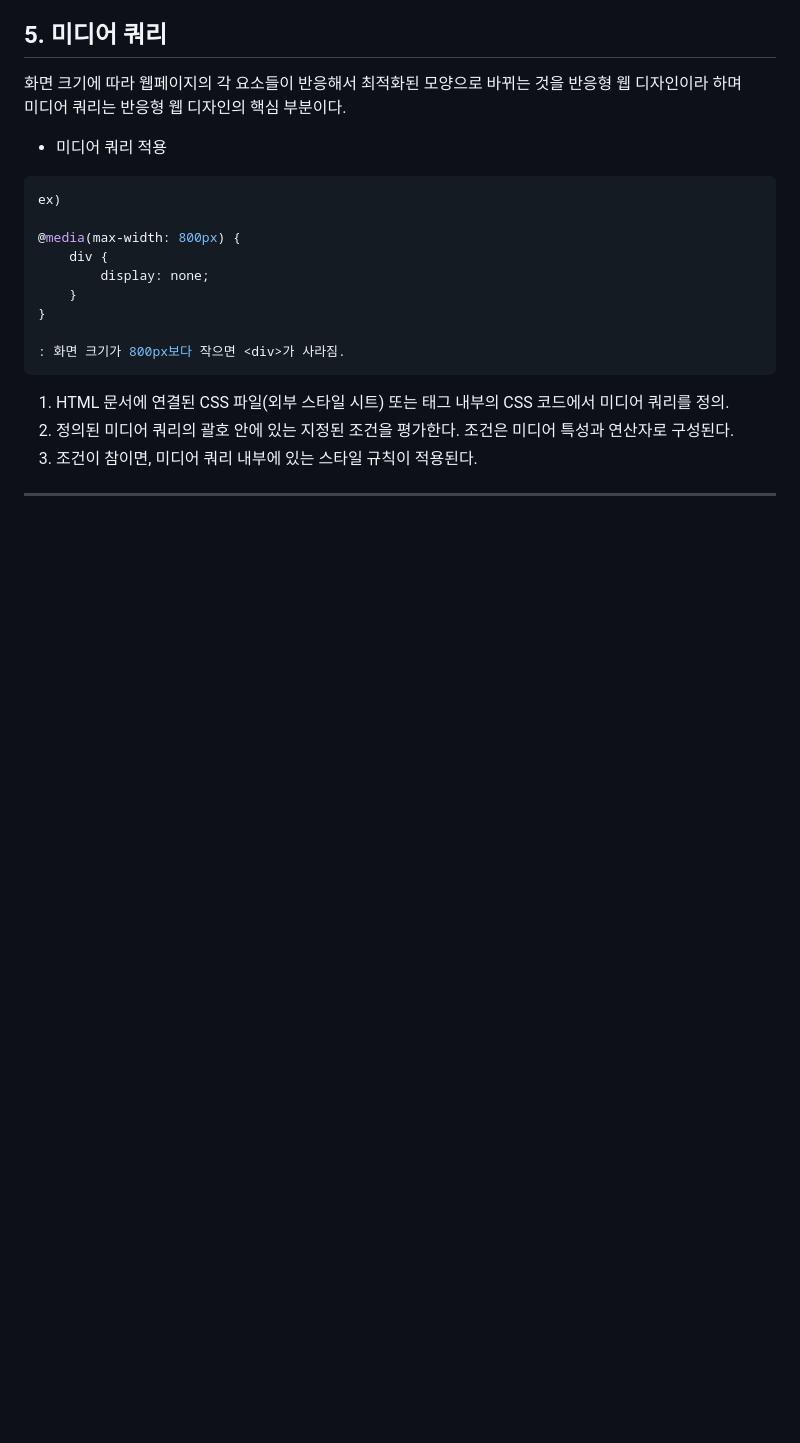
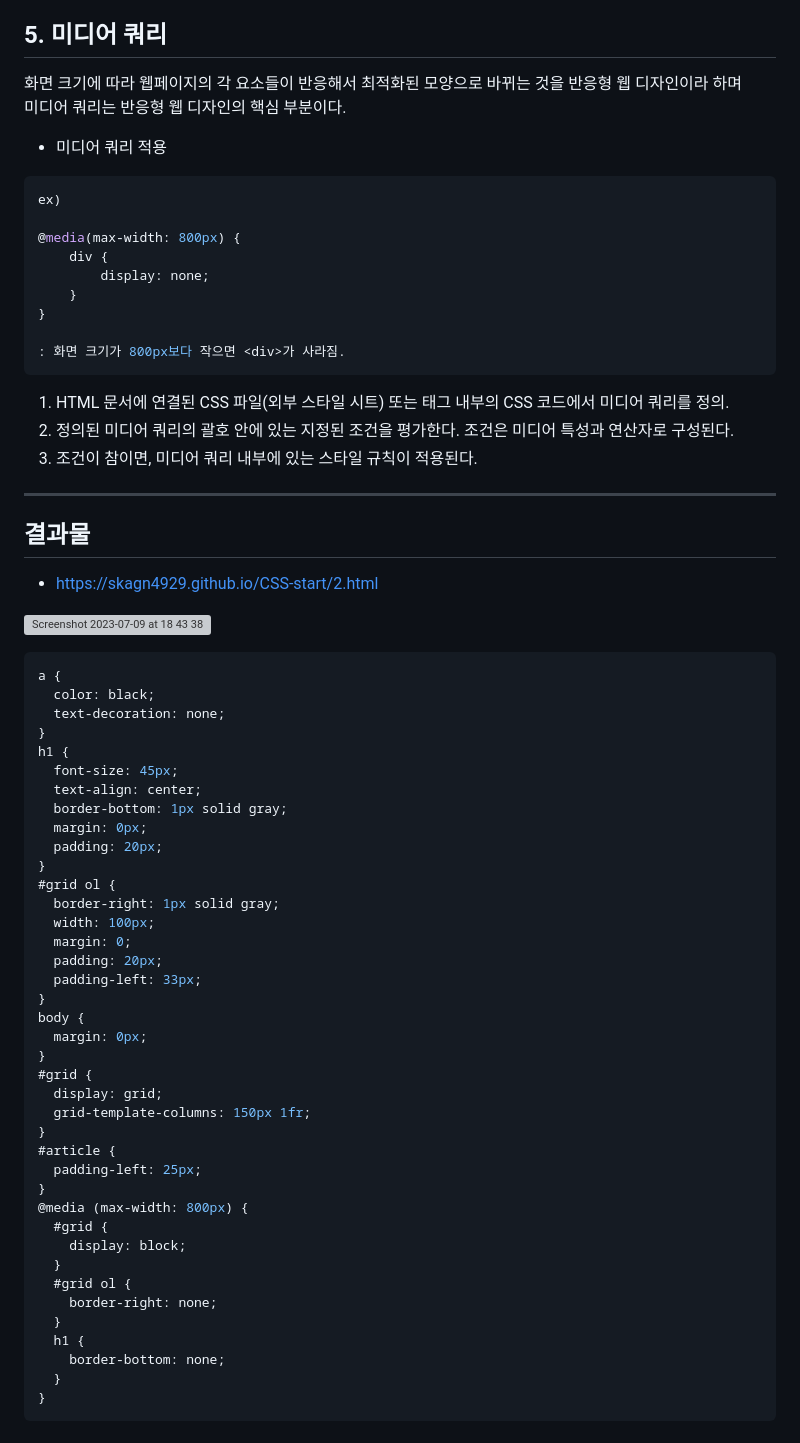
Before and after one commit to skagn4929/CSS-start, a Markdown page: README.md, the part around the change. Drawn GitHub-style; blank space fills up the shorter version; grey boxes are pictures that could not be loaded.

````diff
--- a/README.md
+++ b/README.md
@@ -88,3 +88,49 @@ ex)
 3. 조건이 참이면, 미디어 쿼리 내부에 있는 스타일 규칙이 적용된다.
 
 ---
+## 결과물
+- https://skagn4929.github.io/CSS-start/2.html
+
+![Screenshot 2023-07-09 at 18 43 38](https://github.com/skagn4929/CSS-start/assets/134206709/413ff882-b179-453c-b425-bb14ea6c5118)
+
+```css
+a {
+  color: black;
+  text-decoration: none;
+}
+h1 {
+  font-size: 45px;
+  text-align: center;
+  border-bottom: 1px solid gray;
+  margin: 0px;
+  padding: 20px;
+}
+#grid ol {
+  border-right: 1px solid gray;
+  width: 100px;
+  margin: 0;
+  padding: 20px;
+  padding-left: 33px;
+}
+body {
+  margin: 0px;
+}
+#grid {
+  display: grid;
+  grid-template-columns: 150px 1fr;
+}
+#article {
+  padding-left: 25px;
+}
+@media (max-width: 800px) {
+  #grid {
+    display: block;
+  }
+  #grid ol {
+    border-right: none;
+  }
+  h1 {
+    border-bottom: none;
+  }
+}
+```
````
